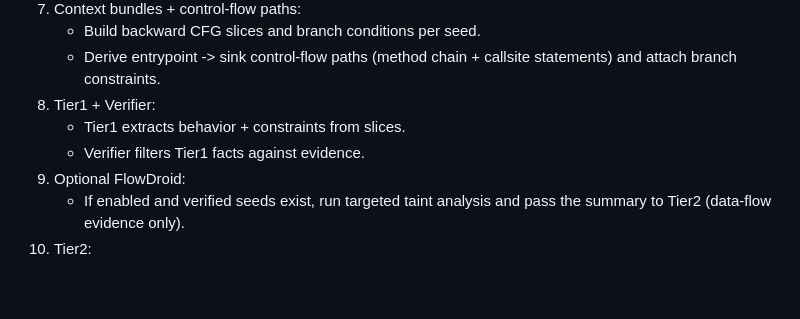
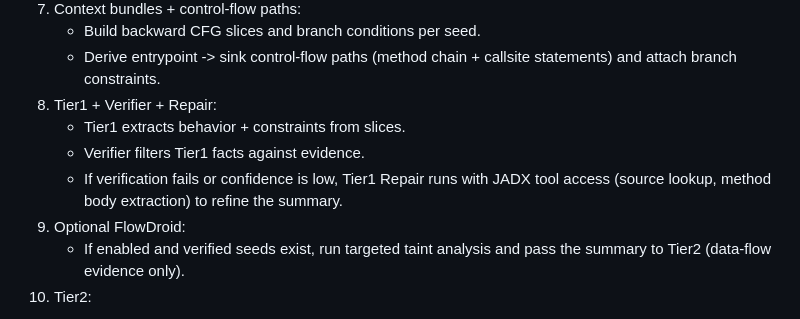
Before and after one commit to yxl74/aagv3, a Markdown page: README.md, the part around one of its changes. GitHub-like rendering; blank space fills up the shorter version.

```diff
--- a/README.md
+++ b/README.md
@@ -46,9 +47,10 @@ Identifiers:
 7) Context bundles + control-flow paths:
    - Build backward CFG slices and branch conditions per seed.
    - Derive entrypoint -> sink control-flow paths (method chain + callsite statements) and attach branch constraints.
-8) Tier1 + Verifier:
+8) Tier1 + Verifier + Repair:
    - Tier1 extracts behavior + constraints from slices.
    - Verifier filters Tier1 facts against evidence.
+   - If verification fails or confidence is low, Tier1 Repair runs with JADX tool access (source lookup, method body extraction) to refine the summary.
 9) Optional FlowDroid:
    - If enabled and verified seeds exist, run targeted taint analysis and pass the summary to Tier2 (data-flow evidence only).
 10) Tier2:
```
Also changed, not shown: other parts of README.md (+36 -12 lines).
